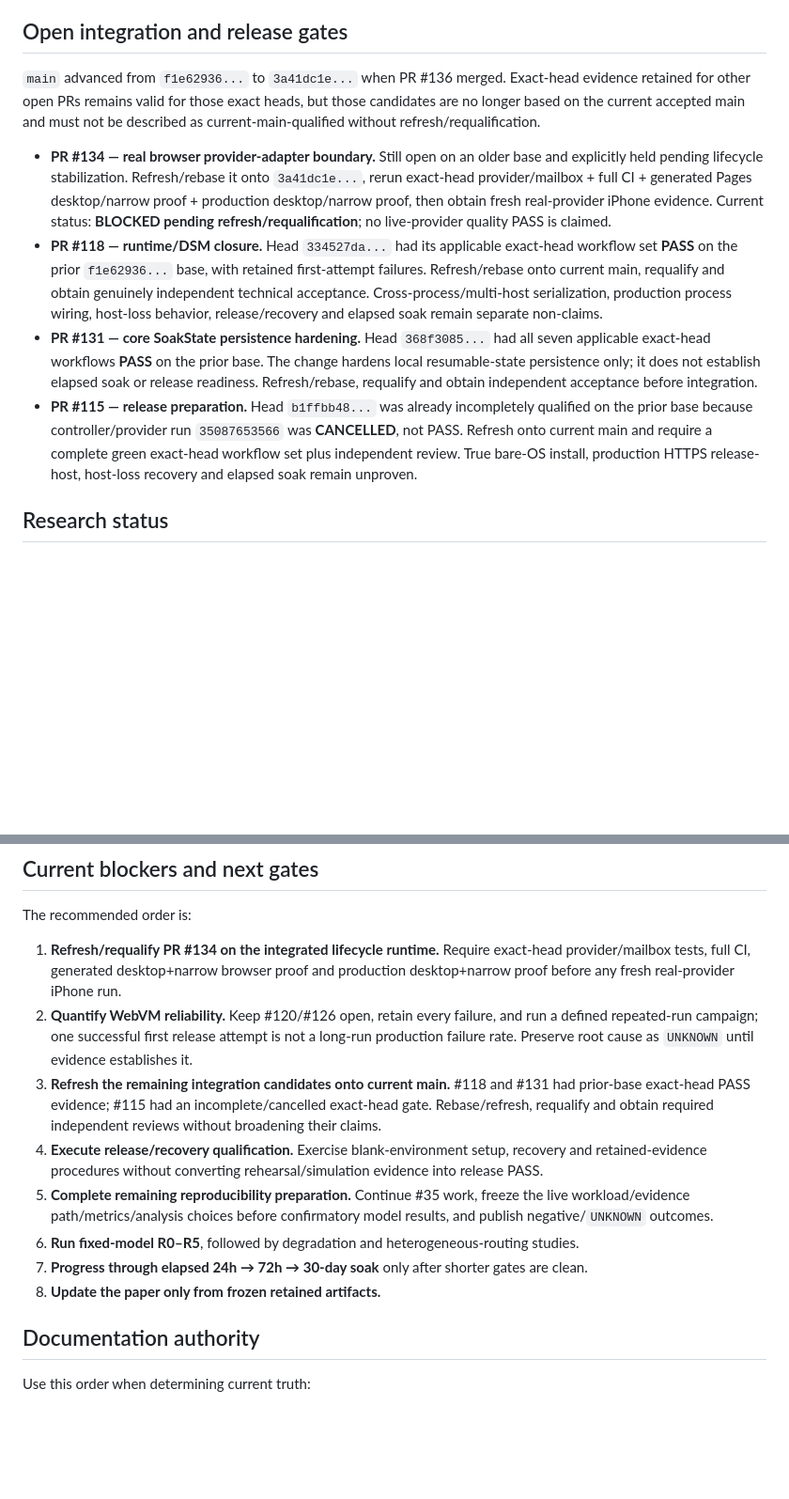
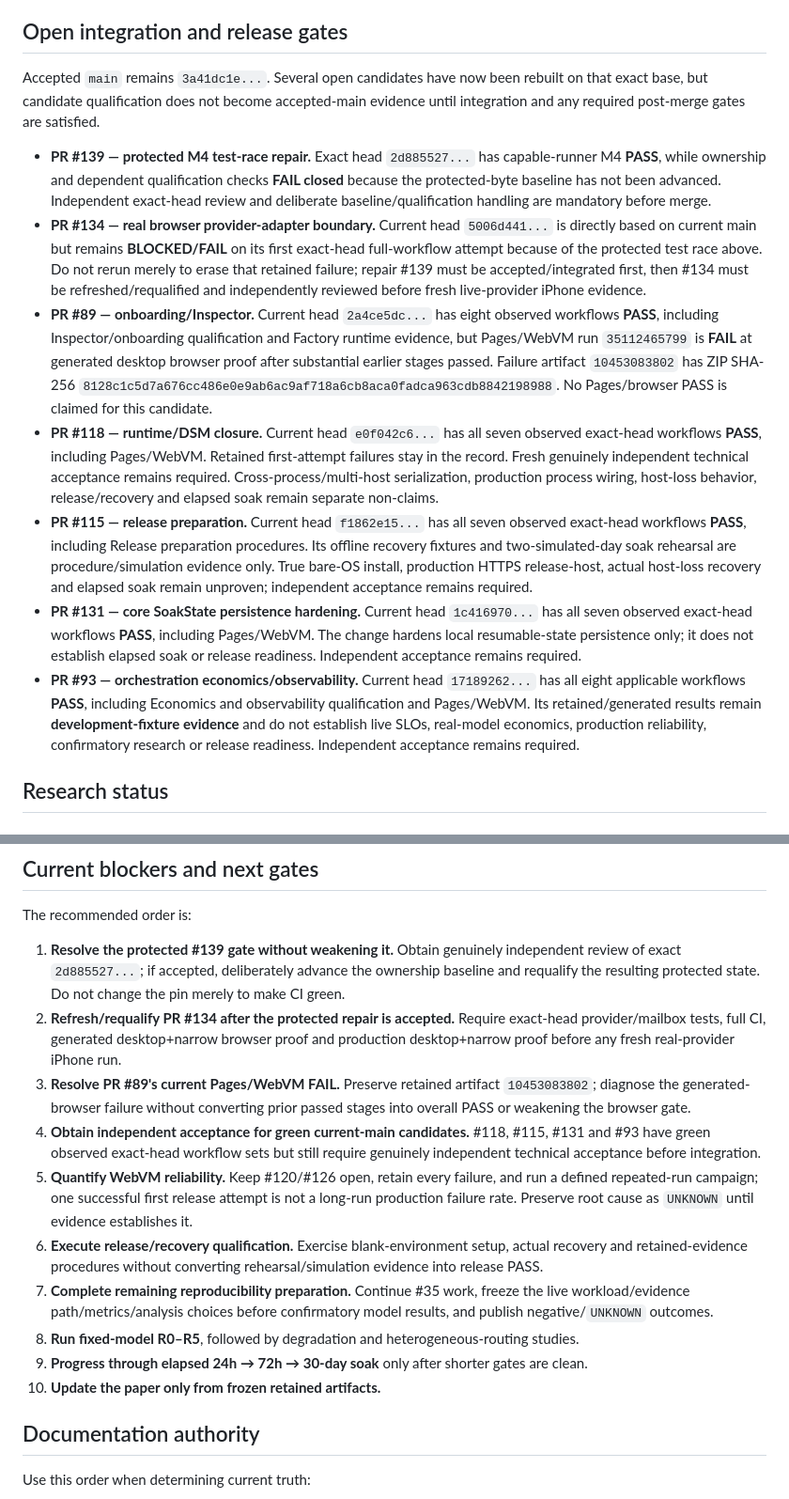
Before and after one commit to ninja-ops-guy/residual-agent-harness, a Markdown page: docs/CURRENT_STATUS.md, 2 parts joined by grey strips. Shown at 94% size. GitHub-like rendering; blank space fills up the shorter version.

Commit message:
docs: record current candidate CI and protected-test gate

```diff
--- a/docs/CURRENT_STATUS.md
+++ b/docs/CURRENT_STATUS.md
@@ -126,12 +134,15 @@ The old documentation that described issue #63 as an open M4 closure gate is sta
 
 ## Open integration and release gates
 
-`main` advanced from `f1e62936...` to `3a41dc1e...` when PR #136 merged. Exact-head evidence retained for other open PRs remains valid for those exact heads, but those candidates are no longer based on the current accepted main and must not be described as current-main-qualified without refresh/requalification.
+Accepted `main` remains `3a41dc1e...`. Several open candidates have now been rebuilt on that exact base, but candidate qualification does not become accepted-main evidence until integration and any required post-merge gates are satisfied.
 
-- **PR #134 — real browser provider-adapter boundary.** Still open on an older base and explicitly held pending lifecycle stabilization. Refresh/rebase it onto `3a41dc1e...`, rerun exact-head provider/mailbox + full CI + generated Pages desktop/narrow proof + production desktop/narrow proof, then obtain fresh real-provider iPhone evidence. Current status: **BLOCKED pending refresh/requalification**; no live-provider quality PASS is claimed.
-- **PR #118 — runtime/DSM closure.** Head `334527da...` had its applicable exact-head workflow set **PASS** on the prior `f1e62936...` base, with retained first-attempt failures. Refresh/rebase onto current main, requalify and obtain genuinely independent technical acceptance. Cross-process/multi-host serialization, production process wiring, host-loss behavior, release/recovery and elapsed soak remain separate non-claims.
-- **PR #131 — core SoakState persistence hardening.** Head `368f3085...` had all seven applicable exact-head workflows **PASS** on the prior base. The change hardens local resumable-state persistence only; it does not establish elapsed soak or release readiness. Refresh/rebase, requalify and obtain independent acceptance before integration.
-- **PR #115 — release preparation.** Head `b1ffbb48...` was already incompletely qualified on the prior base because controller/provider run `35087653566` was **CANCELLED**, not PASS. Refresh onto current main and require a complete green exact-head workflow set plus independent review. True bare-OS install, production HTTPS release-host, host-loss recovery and elapsed soak remain unproven.
+- **PR #139 — protected M4 test-race repair.** Exact head `2d885527...` has capable-runner M4 **PASS**, while ownership and dependent qualification checks **FAIL closed** because the protected-byte baseline has not been advanced. Independent exact-head review and deliberate baseline/qualification handling are mandatory before merge.
+- **PR #134 — real browser provider-adapter boundary.** Current head `5006d441...` is directly based on current main but remains **BLOCKED/FAIL** on its first exact-head full-workflow attempt because of the protected test race above. Do not rerun merely to erase that retained failure; repair #139 must be accepted/integrated first, then #134 must be refreshed/requalified and independently reviewed before fresh live-provider iPhone evidence.
+- **PR #89 — onboarding/Inspector.** Current head `2a4ce5dc...` has eight observed workflows **PASS**, including Inspector/onboarding qualification and Factory runtime evidence, but Pages/WebVM run `35112465799` is **FAIL** at generated desktop browser proof after substantial earlier stages passed. Failure artifact `10453083802` has ZIP SHA-256 `8128c1c5d7a676cc486e0e9ab6ac9af718a6cb8aca0fadca963cdb8842198988`. No Pages/browser PASS is claimed for this candidate.
+- **PR #118 — runtime/DSM closure.** Current head `e0f042c6...` has all seven observed exact-head workflows **PASS**, including Pages/WebVM. Retained first-attempt failures stay in the record. Fresh genuinely independent technical acceptance remains required. Cross-process/multi-host serialization, production process wiring, host-loss behavior, release/recovery and elapsed soak remain separate non-claims.
+- **PR #115 — release preparation.** Current head `f1862e15...` has all seven observed exact-head workflows **PASS**, including Release preparation procedures. Its offline recovery fixtures and two-simulated-day soak rehearsal are procedure/simulation evidence only. True bare-OS install, production HTTPS release-host, actual host-loss recovery and elapsed soak remain unproven; independent acceptance remains required.
+- **PR #131 — core SoakState persistence hardening.** Current head `1c416970...` has all seven observed exact-head workflows **PASS**, including Pages/WebVM. The change hardens local resumable-state persistence only; it does not establish elapsed soak or release readiness. Independent acceptance remains required.
+- **PR #93 — orchestration economics/observability.** Current head `17189262...` has all eight applicable workflows **PASS**, including Economics and observability qualification and Pages/WebVM. Its retained/generated results remain **development-fixture evidence** and do not establish live SLOs, real-model economics, production reliability, confirmatory research or release readiness. Independent acceptance remains required.
 
 ## Research status
 
@@ -161,14 +172,16 @@ The project does not yet claim that:
 
 The recommended order is:
 
-1. **Refresh/requalify PR #134 on the integrated lifecycle runtime.** Require exact-head provider/mailbox tests, full CI, generated desktop+narrow browser proof and production desktop+narrow proof before any fresh real-provider iPhone run.
-2. **Quantify WebVM reliability.** Keep #120/#126 open, retain every failure, and run a defined repeated-run campaign; one successful first release attempt is not a long-run production failure rate. Preserve root cause as `UNKNOWN` until evidence establishes it.
-3. **Refresh the remaining integration candidates onto current main.** #118 and #131 had prior-base exact-head PASS evidence; #115 had an incomplete/cancelled exact-head gate. Rebase/refresh, requalify and obtain required independent reviews without broadening their claims.
-4. **Execute release/recovery qualification.** Exercise blank-environment setup, recovery and retained-evidence procedures without converting rehearsal/simulation evidence into release PASS.
-5. **Complete remaining reproducibility preparation.** Continue #35 work, freeze the live workload/evidence path/metrics/analysis choices before confirmatory model results, and publish negative/`UNKNOWN` outcomes.
-6. **Run fixed-model R0–R5**, followed by degradation and heterogeneous-routing studies.
-7. **Progress through elapsed 24h → 72h → 30-day soak** only after shorter gates are clean.
-8. **Update the paper only from frozen retained artifacts.**
+1. **Resolve the protected #139 gate without weakening it.** Obtain genuinely independent review of exact `2d885527...`; if accepted, deliberately advance the ownership baseline and requalify the resulting protected state. Do not change the pin merely to make CI green.
+2. **Refresh/requalify PR #134 after the protected repair is accepted.** Require exact-head provider/mailbox tests, full CI, generated desktop+narrow browser proof and production desktop+narrow proof before any fresh real-provider iPhone run.
+3. **Resolve PR #89's current Pages/WebVM FAIL.** Preserve retained artifact `10453083802`; diagnose the generated-browser failure without converting prior passed stages into overall PASS or weakening the browser gate.
+4. **Obtain independent acceptance for green current-main candidates.** #118, #115, #131 and #93 have green observed exact-head workflow sets but still require genuinely independent technical acceptance before integration.
+5. **Quantify WebVM reliability.** Keep #120/#126 open, retain every failure, and run a defined repeated-run campaign; one successful first release attempt is not a long-run production failure rate. Preserve root cause as `UNKNOWN` until evidence establishes it.
+6. **Execute release/recovery qualification.** Exercise blank-environment setup, actual recovery and retained-evidence procedures without converting rehearsal/simulation evidence into release PASS.
+7. **Complete remaining reproducibility preparation.** Continue #35 work, freeze the live workload/evidence path/metrics/analysis choices before confirmatory model results, and publish negative/`UNKNOWN` outcomes.
+8. **Run fixed-model R0–R5**, followed by degradation and heterogeneous-routing studies.
+9. **Progress through elapsed 24h → 72h → 30-day soak** only after shorter gates are clean.
+10. **Update the paper only from frozen retained artifacts.**
 
 ## Documentation authority
 
```
Also changed, not shown: other parts of docs/CURRENT_STATUS.md (+9 -1 lines).
